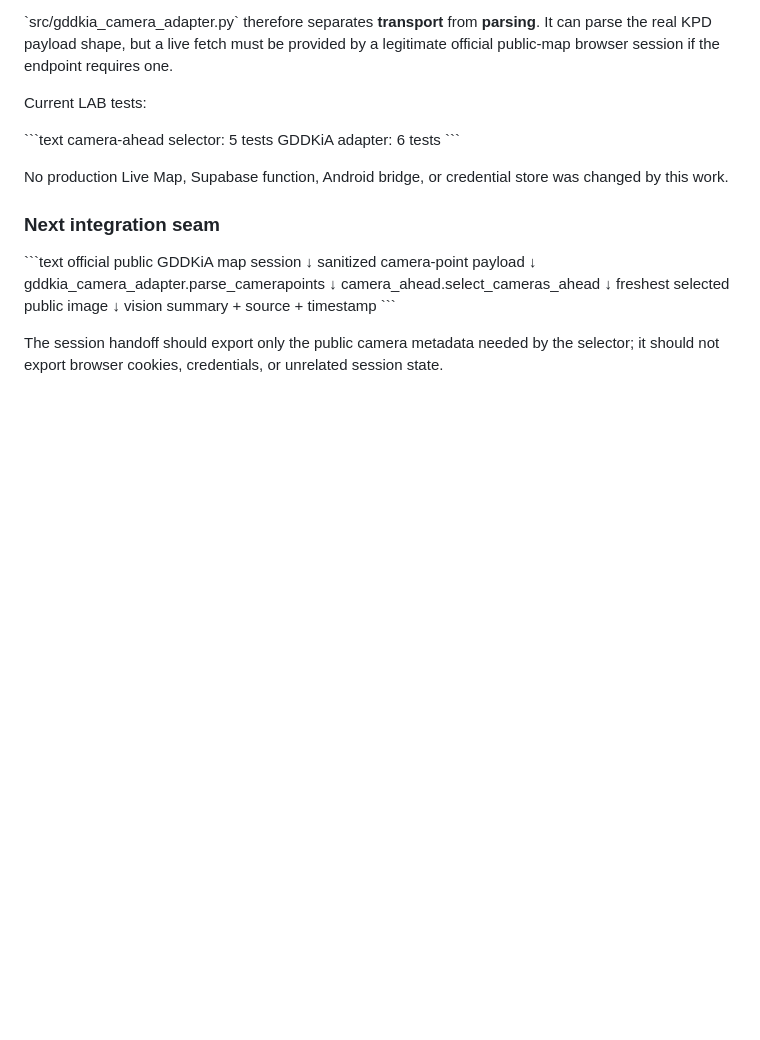
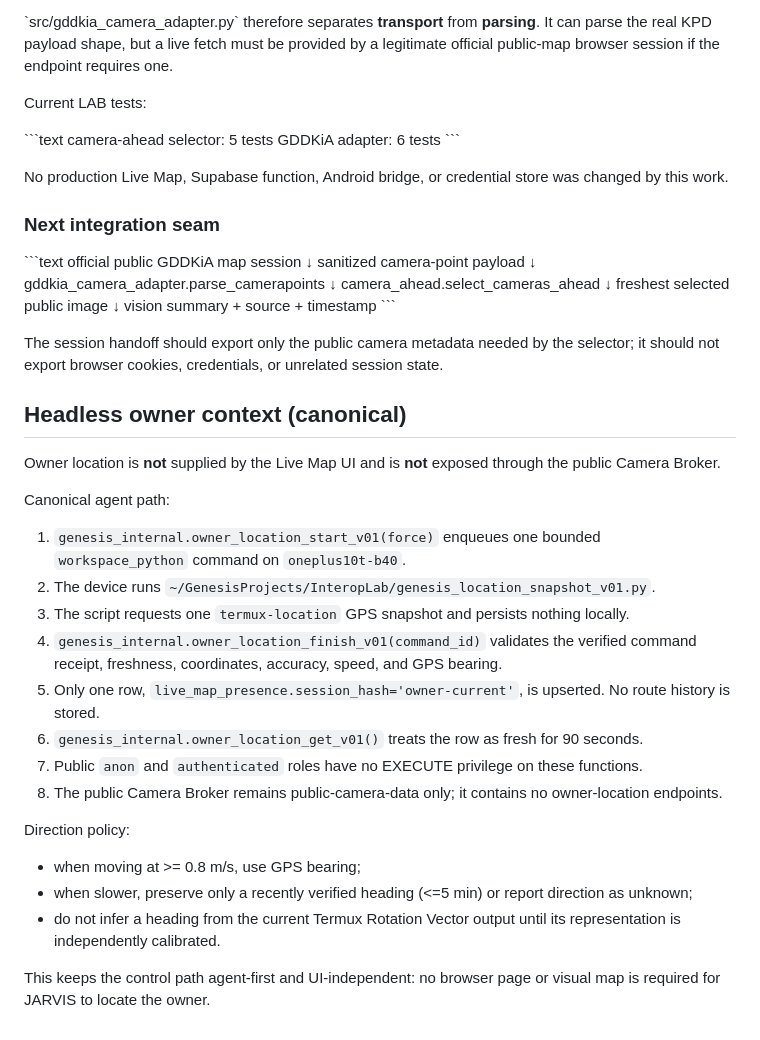
Before and after one commit to sonypl12345-cloud/jarvis-lab, a Markdown page: docs/camera-ahead-lab.md, the part around the change. GitHub-like rendering; blank space fills up the shorter version.

Commit message:
LAB: document canonical headless owner-location path

```diff
--- a/docs/camera-ahead-lab.md
+++ b/docs/camera-ahead-lab.md
@@ -169,3 +169,26 @@ vision summary + source + timestamp
 The session handoff should export only the public camera metadata needed by the
 selector; it should not export browser cookies, credentials, or unrelated
 session state.
+
+
+## Headless owner context (canonical)
+
+Owner location is **not** supplied by the Live Map UI and is **not** exposed through the public Camera Broker.
+
+Canonical agent path:
+
+1. `genesis_internal.owner_location_start_v01(force)` enqueues one bounded `workspace_python` command on `oneplus10t-b40`.
+2. The device runs `~/GenesisProjects/InteropLab/genesis_location_snapshot_v01.py`.
+3. The script requests one `termux-location` GPS snapshot and persists nothing locally.
+4. `genesis_internal.owner_location_finish_v01(command_id)` validates the verified command receipt, freshness, coordinates, accuracy, speed, and GPS bearing.
+5. Only one row, `live_map_presence.session_hash='owner-current'`, is upserted. No route history is stored.
+6. `genesis_internal.owner_location_get_v01()` treats the row as fresh for 90 seconds.
+7. Public `anon` and `authenticated` roles have no EXECUTE privilege on these functions.
+8. The public Camera Broker remains public-camera-data only; it contains no owner-location endpoints.
+
+Direction policy:
+- when moving at >= 0.8 m/s, use GPS bearing;
+- when slower, preserve only a recently verified heading (<=5 min) or report direction as unknown;
+- do not infer a heading from the current Termux Rotation Vector output until its representation is independently calibrated.
+
+This keeps the control path agent-first and UI-independent: no browser page or visual map is required for JARVIS to locate the owner.
```
